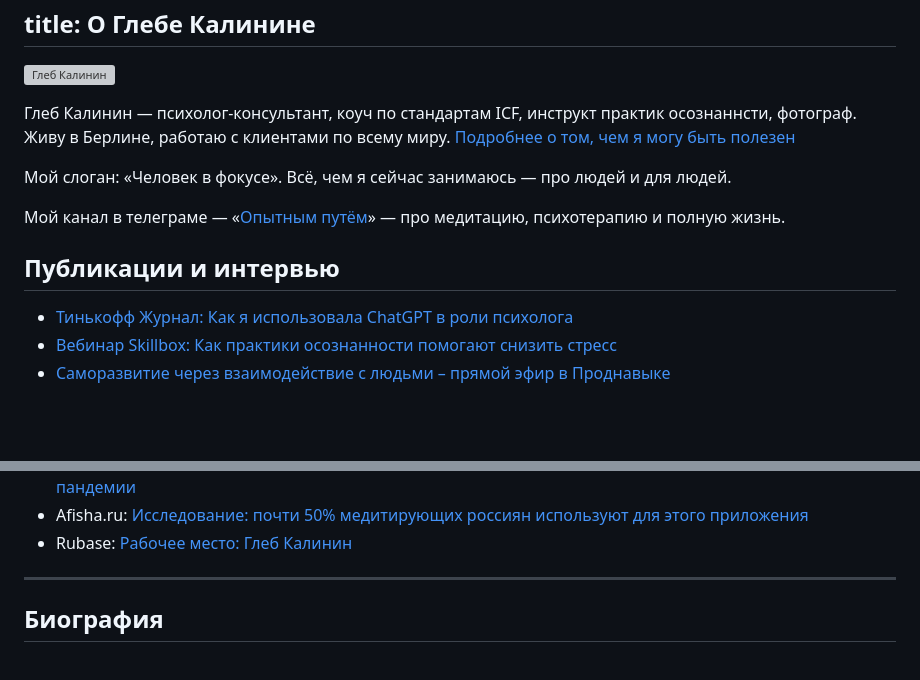
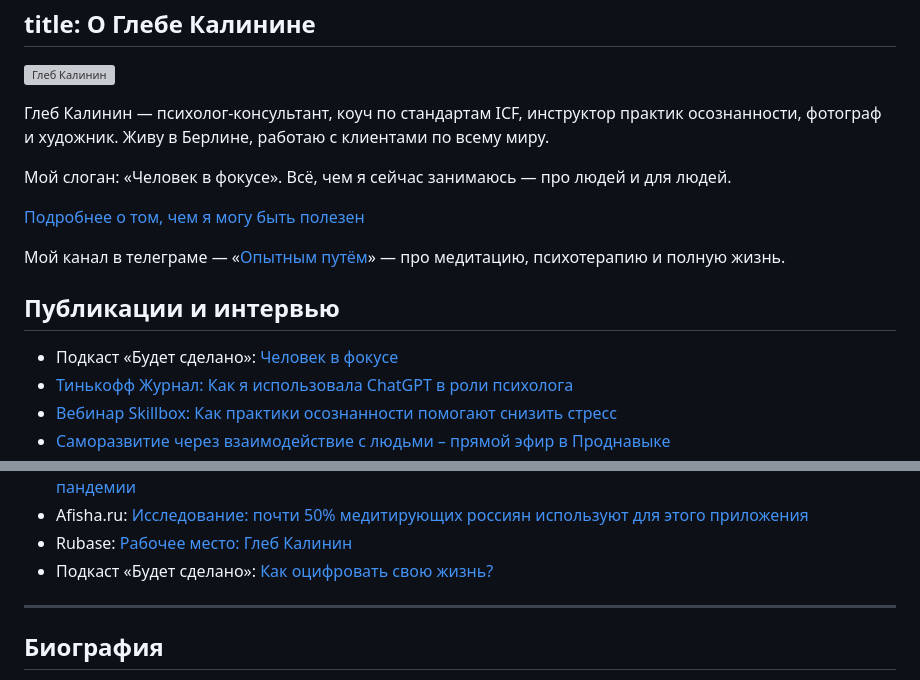
Before and after one commit to glebis/glebkalinin.ru, a Markdown page: source/about/index.md, 2 parts joined by grey strips. Rendered like a GitHub page; blank space fills up the shorter version; grey boxes are pictures that could not be loaded.

Commit message:
New podcast link

```diff
--- a/source/about/index.md
+++ b/source/about/index.md
@@ -4,11 +4,13 @@ title: О Глебе Калинине
 <p><img src="/images/202301-glebkalinin.jpg" alt="Глеб Калинин" title="Глеб Калинин" style="max-width: 50%; max-height: auto; display: block; margin: 1rem auto" ></p>
 
 
-<p>Глеб Калинин — психолог-консультант, коуч по стандартам ICF, инструкт практик осознаннсти, фотограф. Живу в Берлине, работаю с клиентами по всему миру. <a href="/services">Подробнее о том, чем я могу быть полезен</a></p>
+<p>Глеб Калинин — психолог-консультант, коуч по стандартам ICF, инструктор практик осознанности, фотограф и художник. Живу в Берлине, работаю с клиентами по всему миру.</p>
 
-<p>Мой слоган: «Человек в фокусе». Всё, чем я сейчас занимаюсь — про людей и для людей.</p>
+<p>Мой слоган: «Человек в фокусе». Всё, чем я сейчас занимаюсь — про людей и для людей.</p>
 
-<p> Мой канал в телеграме — «<a href="https://t.me/Experimentally">Опытным путём</a>» — про медитацию, психотерапию и полную жизнь.</p>
+<p><a href="/services">Подробнее о том, чем я могу быть полезен</a></p>
+
+<p> Мой канал в телеграме — «<a href="https://t.me/Experimentally">Опытным путём</a>» — про медитацию, психотерапию и полную жизнь.</p>
 
 
 
@@ -19,6 +21,7 @@ title: О Глебе Калинине
 
 
 ## Публикации и интервью
+* Подкаст «Будет сделано»: [Человек в фокусе](https://willbedone.ru/gleb-kalinin-200/)
 * [Тинькофф Журнал: Как я использовала ChatGPT в роли психолога](https://journal.tinkoff.ru/chatgpt-psychologist/)
 * [Вебинар Skillbox: Как практики осознанности помогают снизить стресс](https://www.youtube.com/watch?v=acC-JfUctXQ)
 * [Саморазвитие через взаимодействие с людьми – прямой эфир в Проднавыке](https://youtu.be/lR_jCp0499A)
@@ -32,7 +35,7 @@ title: О Глебе Калинине
 * Afisha.ru: [«Мы. Здесь. Сейчас»: в сети пройдет марафон медитации для тех, кто много беспокоится из‑за пандемии](https://daily.afisha.ru/news/35566-my-zdes-seychas-v-seti-proydet-marafon-meditacii-dlya-teh-kto-mnogo-bespokoitsya-izza-epidemii/)
 * Afisha.ru: [Исследование: почти 50% медитирующих россиян используют для этого приложения](https://daily.afisha.ru/news/38145-issledovanie-pochti-50-meditiruyuschih-rossiyan-ispolzuyut-dlya-etogo-prilozheniya/)
 * Rubase: [Рабочее место: Глеб Калинин](https://rb.ru/story/kalinin-workplace/)
-
+* Подкаст «Будет сделано»: [Как оцифровать свою жизнь?](https://willbedone.ru/91)
 
 
 <hr>
```
